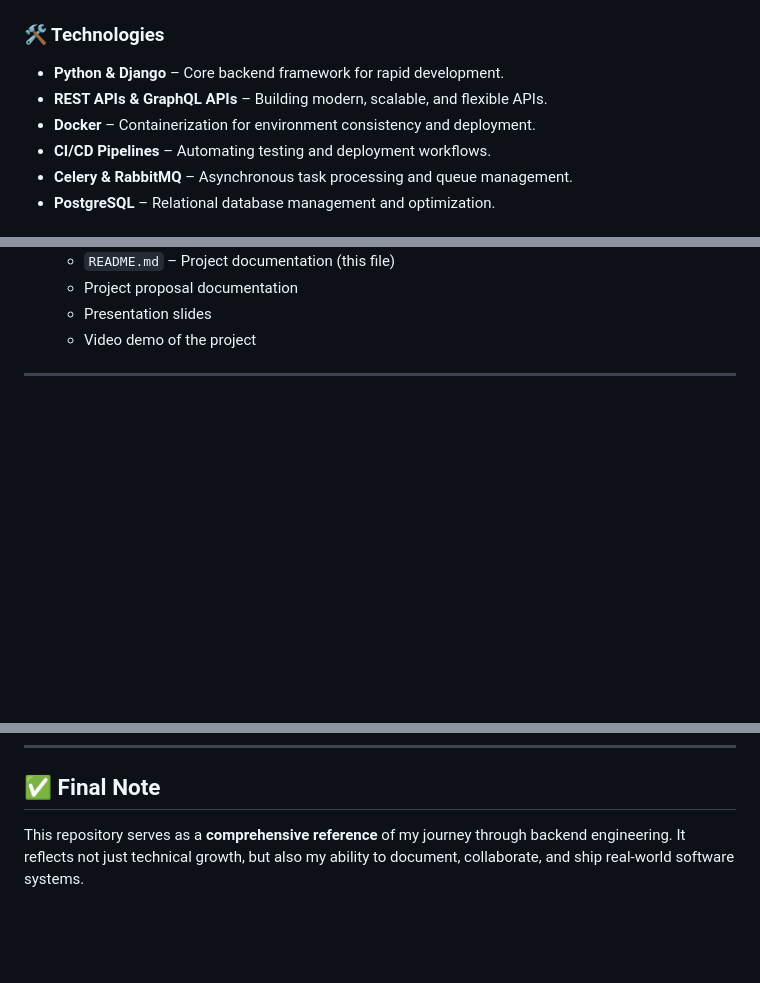
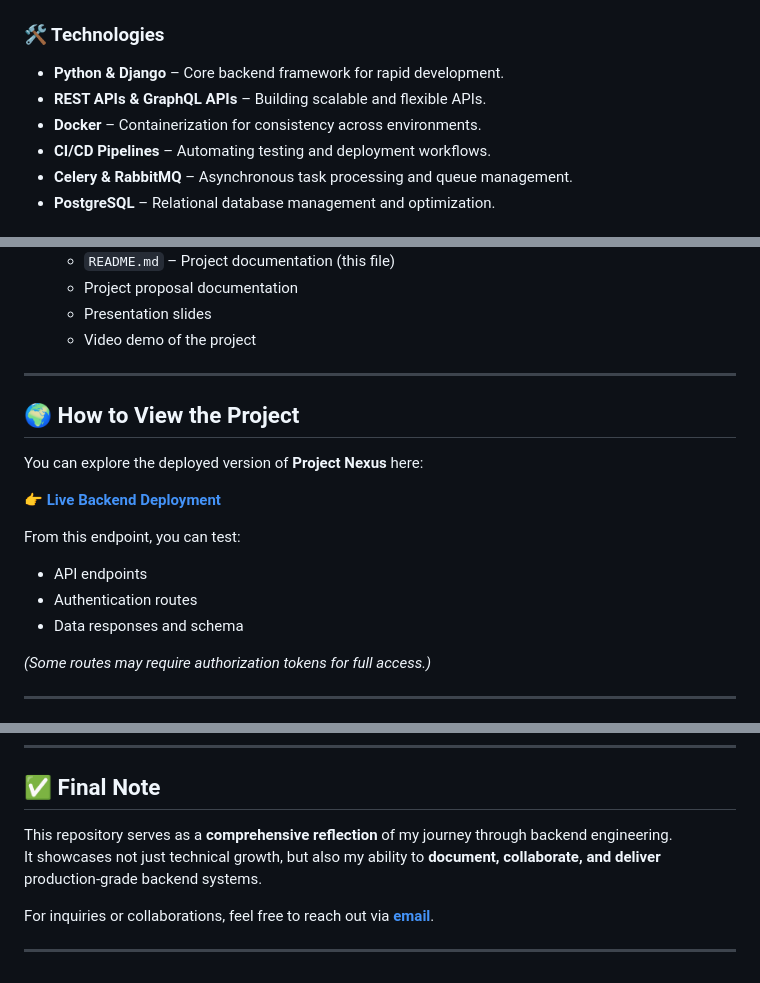
Before and after one commit to Benareyo/alx-project-nexus, a Markdown page: README.md, 3 parts joined by grey strips. Drawn GitHub-style; blank space fills up the shorter version.

```diff
--- a/README.md
+++ b/README.md
@@ -23,8 +23,8 @@ This repository documents the **major learnings, challenges, solutions**, and **
 ### 🛠️ Technologies
 
 - **Python & Django** – Core backend framework for rapid development.
-- **REST APIs & GraphQL APIs** – Building modern, scalable, and flexible APIs.
-- **Docker** – Containerization for environment consistency and deployment.
+- **REST APIs & GraphQL APIs** – Building scalable and flexible APIs.
+- **Docker** – Containerization for consistency across environments.
 - **CI/CD Pipelines** – Automating testing and deployment workflows.
 - **Celery & RabbitMQ** – Asynchronous task processing and queue management.
 - **PostgreSQL** – Relational database management and optimization.
@@ -113,3 +112,18 @@ During the first week, we aligned with frontend learners working on the same pro
 
 ---
 
+## 🌍 How to View the Project
+
+You can explore the deployed version of **Project Nexus** here:
+
+👉 **[Live Backend Deployment](https://bridal-backend-ixf1.onrender.com/)**
+
+From this endpoint, you can test:
+- API endpoints
+- Authentication routes
+- Data responses and schema
+
+*(Some routes may require authorization tokens for full access.)*
+
+---
+
@@ -118,4 +135,9 @@ During the first week, we aligned with frontend learners working on the same pro
 
 ## ✅ Final Note
 
-This repository serves as a **comprehensive reference** of my journey through backend engineering. It reflects not just technical growth, but also my ability to document, collaborate, and ship real-world software systems.
+This repository serves as a **comprehensive reflection** of my journey through backend engineering.
+It showcases not just technical growth, but also my ability to **document, collaborate, and deliver** production-grade backend systems.
+
+For inquiries or collaborations, feel free to reach out via **[email](mailto:betelyohannes39@gmail.com)**.
+
+---
```
Also changed, not shown: other parts of README.md (+20 -18 lines).
